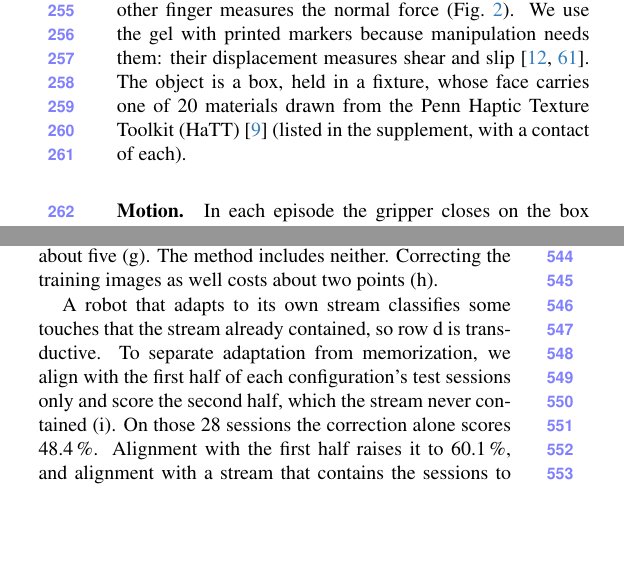
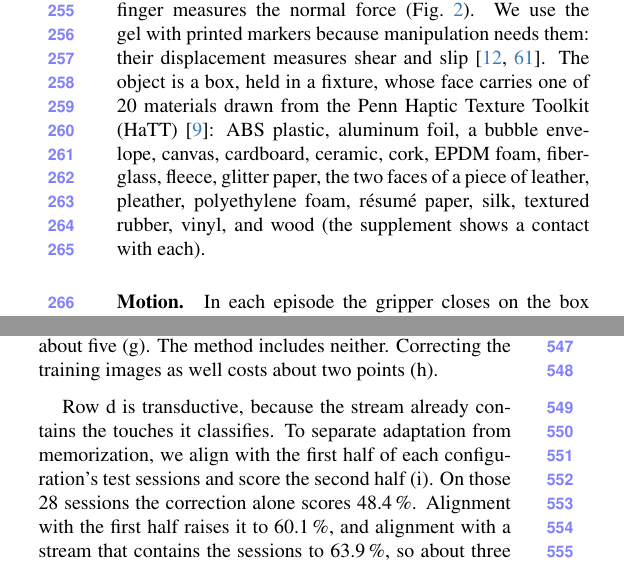
Before and after one commit to Silverwings-zero/CVPR-REP, a LaTeX paper (main.tex, which reads sec/3_signature.tex, sec/5_experiments.tex): two parts of the columns of pages 4 and 7 of 11, joined at a grey line, cut so that both start at the same text, the shorter picture padded with empty space. Compiled offline with pdfLaTeX.

Commit message:
The full list of 20 materials is back in Section 3
Paid for by two Section 5 paragraphs of mine: the setup sentence of 5.1 and
the start of the transductive paragraph in 5.2. No number changed.

Co-Authored-By: Claude Opus 5.5 <noreply@anthropic.com>

```diff
--- a/sec/3_signature.tex
+++ b/sec/3_signature.tex
@@ -28,7 +28,7 @@ We first characterize the image structure associated with the sensor hardware an
 \end{figure}
 
 \paragraph{Recording setup.}
-A GelSight Mini (1640$\times$1232 native frames, \SI{11.3}{\micro\metre}/px, \SI{18.8}{fps}) is mounted on one finger of a two-finger parallel gripper on a 7-DoF Franka Emika Panda arm, and an ATI Nano17 force-torque sensor on the other finger measures the normal force (\cref{fig:setup}). We use the gel with printed markers because manipulation needs them: their displacement measures shear and slip~\cite{yuan2017gelsight,dong2017improved}. The object is a box, held in a fixture, whose face carries one of 20 materials drawn from the Penn Haptic Texture Toolkit (HaTT)~\cite{culbertson2014hatt} (listed in the supplement, with a contact of each).
+A GelSight Mini (1640$\times$1232 native frames, \SI{11.3}{\micro\metre}/px, \SI{18.8}{fps}) is mounted on one finger of a two-finger parallel gripper on a 7-DoF Franka Emika Panda arm, and an ATI Nano17 force-torque sensor on the other finger measures the normal force (\cref{fig:setup}). We use the gel with printed markers because manipulation needs them: their displacement measures shear and slip~\cite{yuan2017gelsight,dong2017improved}. The object is a box, held in a fixture, whose face carries one of 20 materials drawn from the Penn Haptic Texture Toolkit (HaTT)~\cite{culbertson2014hatt}: ABS plastic, aluminum foil, a bubble envelope, canvas, cardboard, ceramic, cork, EPDM foam, fiberglass, fleece, glitter paper, the two faces of a piece of leather, pleather, polyethylene foam, r\'esum\'e paper, silk, textured rubber, vinyl, and wood (the supplement shows a contact with each).
 
 \paragraph{Motion.}
 In each episode the gripper closes on the box in small steps until the Nano17 reads a target force, then holds its width. The arm, under Cartesian impedance control, slides the gel along the face in steps of 1 to 2\,mm. It strokes 2\,cm to each side and 2\,cm up and down, returns to the center after each stroke, then follows a circle of 2\,cm radius (\cref{fig:setup}). The target force is 40 or 80\pct\ of the largest force in the material's HaTT model, between 0.5 and 5\,N, and the strokes reach 9 to 29\,mm/s (supplement). Every five episodes an operator re-lubricates the gel with petroleum jelly (Vaseline), as dry sliding can damage it.
--- a/sec/5_experiments.tex
+++ b/sec/5_experiments.tex
@@ -106,7 +106,7 @@ Every retraining method improves on the recipe, and the correction improves each
 
 Two confidence objectives ask the classifier to be confident on the new hardware while spreading its predictions over the classes. Applied to the average prediction of several touches, as MEMO~\cite{zhang2022memo} does for augmented copies, the objective adds a few points with an interval that includes zero (f). Applied to every touch, as SHOT~\cite{liang2020shot} does, it costs about five (g). The method includes neither. Correcting the training images as well costs about two points (h).
 
-A robot that adapts to its own stream classifies some touches that the stream already contained, so row d is transductive. To separate adaptation from memorization, we align with the first half of each configuration's test sessions only and score the second half, which the stream never contained (i). On those \XpLateN\ sessions the correction alone scores \XpLateReadAcc\pct. Alignment with the first half raises it to \XpLateEarlyAcc\pct, and alignment with a stream that contains the sessions to \XpLateFullAcc\pct, so about three quarters of the gain is adaptation to the hardware rather than to the test touches themselves.
+Row d is transductive, because the stream already contains the touches it classifies. To separate adaptation from memorization, we align with the first half of each configuration's test sessions and score the second half (i). On those \XpLateN\ sessions the correction alone scores \XpLateReadAcc\pct. Alignment with the first half raises it to \XpLateEarlyAcc\pct, and alignment with a stream that contains the sessions to \XpLateFullAcc\pct, so about three quarters of the gain is adaptation to the hardware rather than to the test touches themselves.
 
 \begin{table}[t]
   \centering\footnotesize\setlength{\tabcolsep}{3pt}
```
Also changed, not shown: sec/5_experiments.tex (2 more changed lines).
